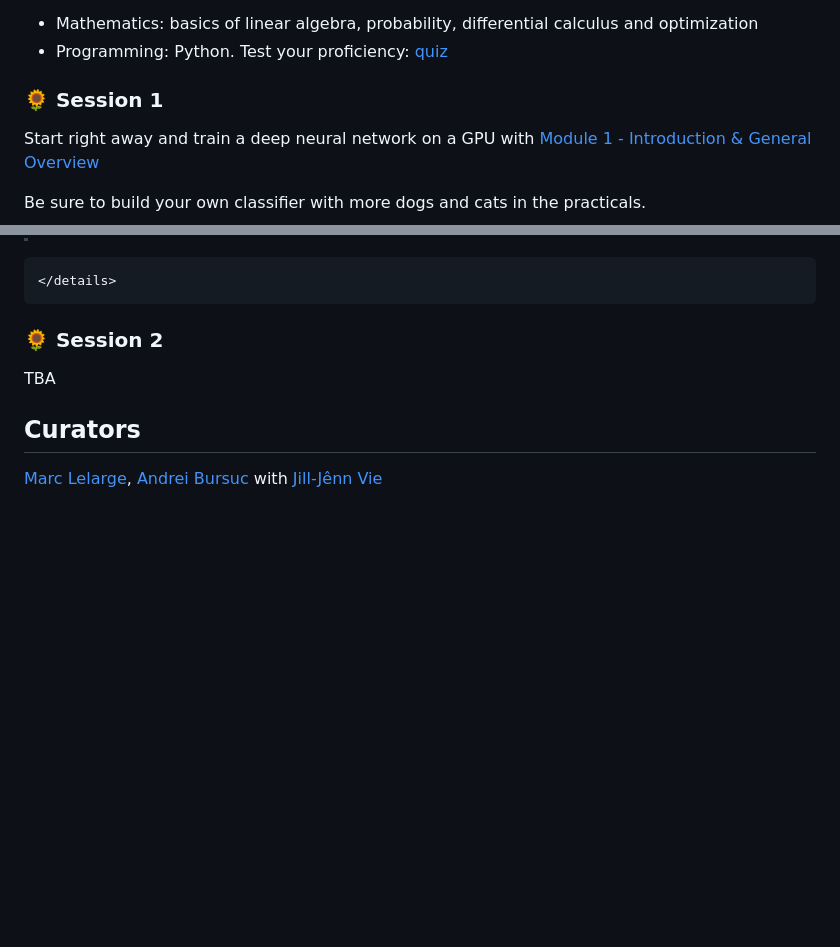
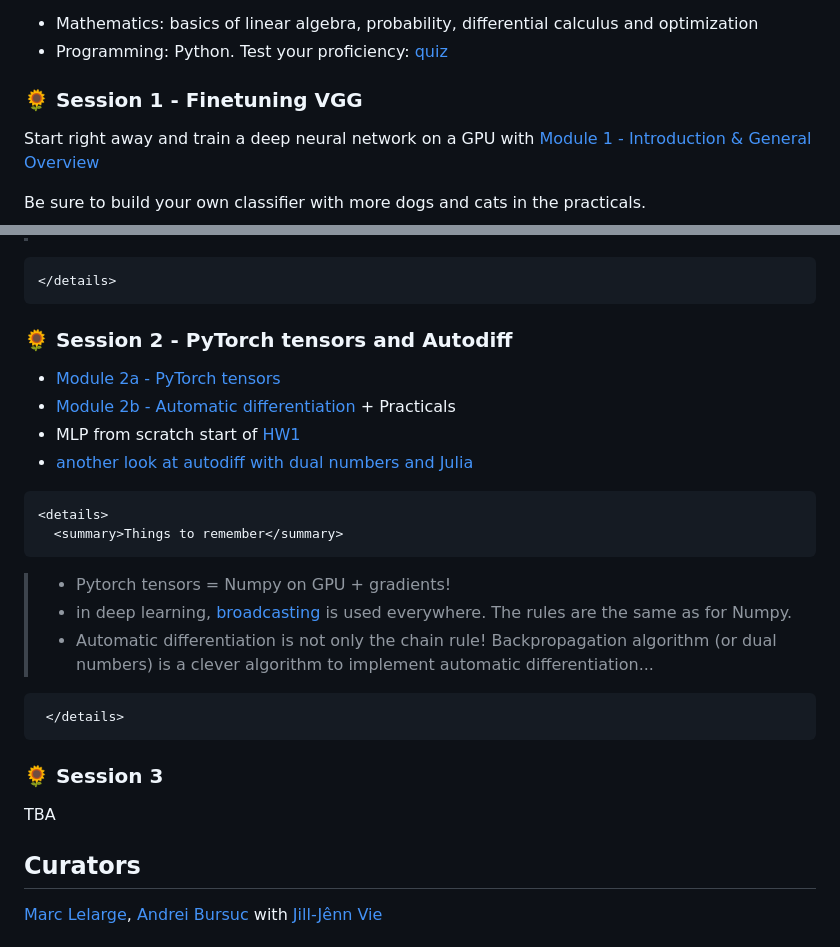
Before and after one commit to dataflowr/website, a Markdown page: index.md, 2 parts joined by grey strips. Rendered like a GitHub page; blank space fills up the shorter version.

Commit message:
session 2

```diff
--- a/index.md
+++ b/index.md
@@ -22,7 +22,7 @@ Pre-requisites:
 - Mathematics: basics of linear algebra, probability, differential calculus and optimization
 - Programming: Python. Test your proficiency: [quiz](https://dataflowr.github.io/quiz/python.html)
 
-### :sunflower: Session 1
+### :sunflower: Session 1 - Finetuning VGG
 
 Start right away and train a deep neural network on a GPU with [Module 1 - Introduction & General Overview](./modules/1-intro-general-overview/)
 
@@ -40,8 +40,23 @@ Be sure to build your own classifier with more dogs and cats in the practicals.
 </details>
 ~~~
 
-### :sunflower: Session 2
+### :sunflower: Session 2 - PyTorch tensors and Autodiff
 
+- [Module 2a - PyTorch tensors](https://dataflowr.github.io/website/modules/2a-pytorch-tensors/)
+- [Module 2b - Automatic differentiation](https://dataflowr.github.io/website/modules/2b-automatic-differentiation/) + Practicals
+- MLP from scratch start of [HW1](https://dataflowr.github.io/website/homework/1-mlp-from-scratch/)
+- [another look at autodiff with dual numbers and Julia](https://github.com/dataflowr/notebooks/blob/master/Module2/AD_with_dual_numbers_Julia.ipynb)
+~~~
+<details>
+  <summary>Things to remember</summary>
+~~~
+>- Pytorch tensors = Numpy on GPU + gradients!
+>- in deep learning, [broadcasting](https://numpy.org/doc/stable/user/basics.broadcasting.html) is used everywhere. The rules are the same as for Numpy.
+>- Automatic differentiation is not only the chain rule! Backpropagation algorithm (or dual numbers) is a clever algorithm to implement automatic differentiation...
+~~~
+ </details>
+~~~
+### :sunflower: Session 3
 TBA
 ## Curators
 
```
Also changed, not shown: modules/2c-jax.md (+2 -2 lines).
